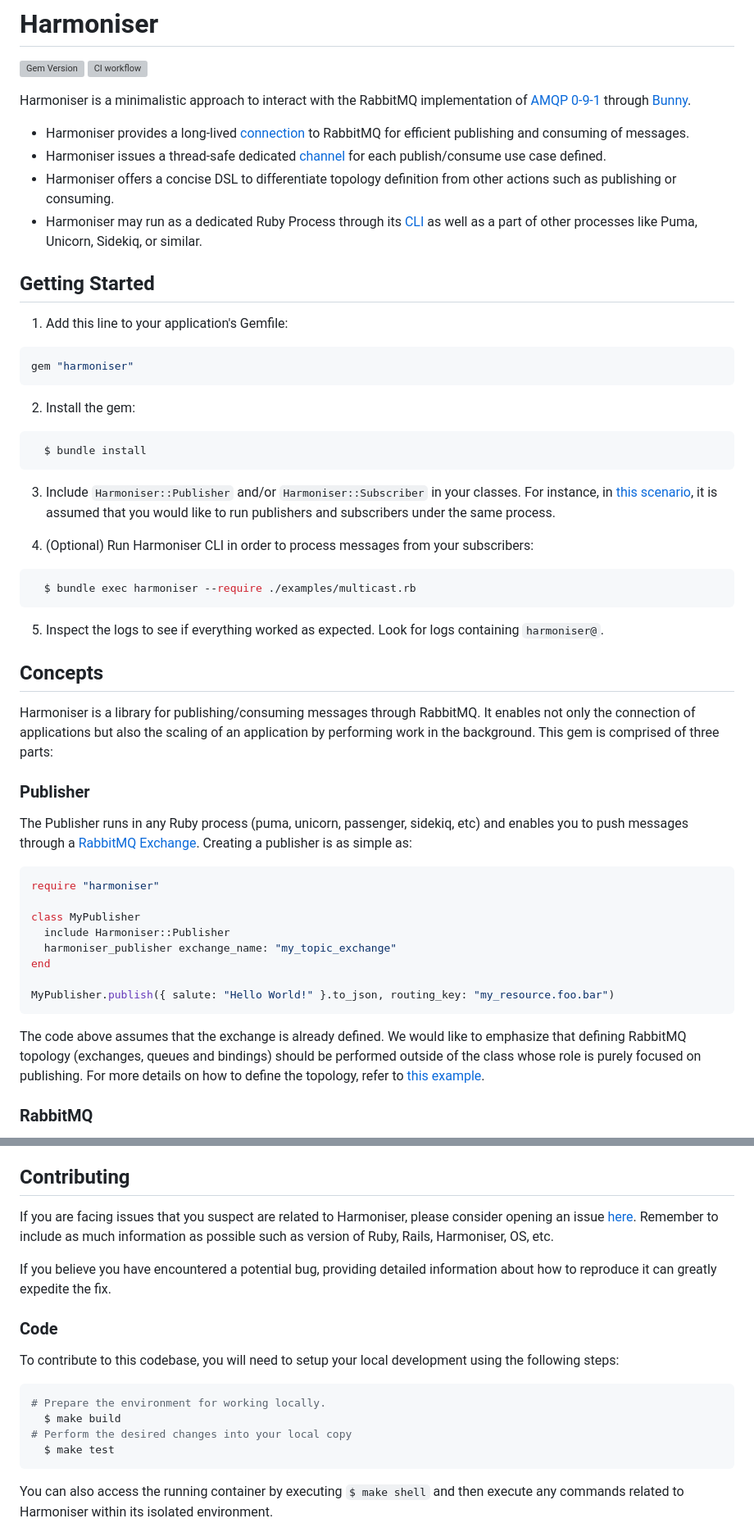
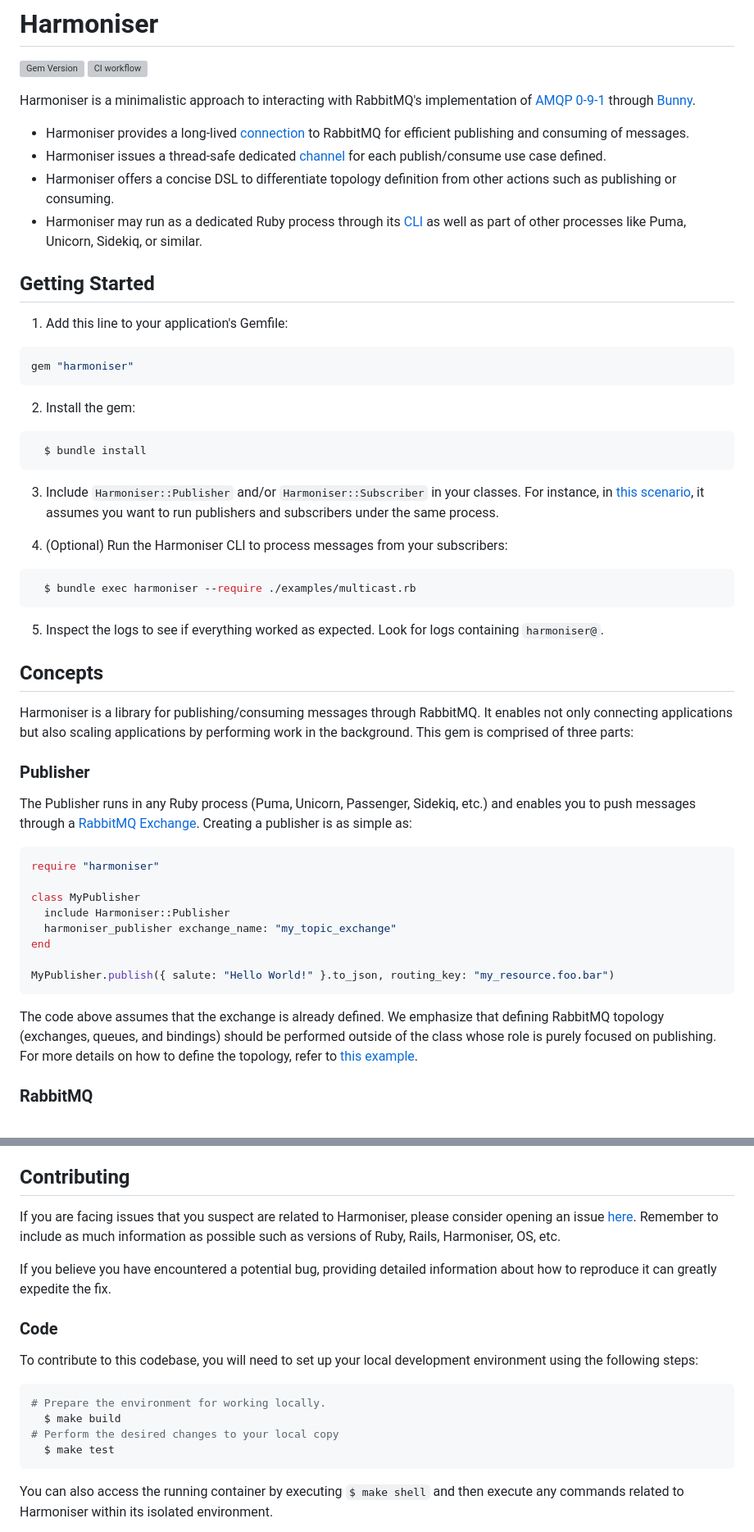
Before and after one commit to jollopre/harmoniser, a Markdown page: README.md, 2 parts joined by grey strips. Shown at 82% size. Drawn GitHub-style; grey boxes are pictures that could not be loaded.

Commit message:
feat: [#54] Document the codebase
* Correct gramatical errors at README
* Add CLAUDE.md

flags: [SKIP_MANUAL]

````diff
--- a/README.md
+++ b/README.md
@@ -3,12 +3,12 @@
 [![Gem Version](https://badge.fury.io/rb/harmoniser.svg)](https://badge.fury.io/rb/harmoniser)
 ![CI workflow](https://github.com/jollopre/harmoniser/actions/workflows/ci.yml/badge.svg)
 
-Harmoniser is a minimalistic approach to interact with the RabbitMQ implementation of [AMQP 0-9-1](https://www.rabbitmq.com/amqp-0-9-1-reference.html) through [Bunny](https://github.com/ruby-amqp/bunny).
+Harmoniser is a minimalistic approach to interacting with RabbitMQ's implementation of [AMQP 0-9-1](https://www.rabbitmq.com/amqp-0-9-1-reference.html) through [Bunny](https://github.com/ruby-amqp/bunny).
 
 * Harmoniser provides a long-lived [connection](https://www.rabbitmq.com/connections.html) to RabbitMQ for efficient publishing and consuming of messages.
 * Harmoniser issues a thread-safe dedicated [channel](https://www.rabbitmq.com/channels.html) for each publish/consume use case defined.
 * Harmoniser offers a concise DSL to differentiate topology definition from other actions such as publishing or consuming.
-* Harmoniser may run as a dedicated Ruby Process through its [CLI](https://github.com/jollopre/harmoniser/wiki/Harmoniser-CLI) as well as a part of other processes like Puma, Unicorn, Sidekiq, or similar.
+* Harmoniser may run as a dedicated Ruby process through its [CLI](https://github.com/jollopre/harmoniser/wiki/Harmoniser-CLI) as well as part of other processes like Puma, Unicorn, Sidekiq, or similar.
 
 ## Getting Started
 
@@ -24,9 +24,9 @@ gem "harmoniser"
   $ bundle install
 ```
 
-3. Include `Harmoniser::Publisher` and/or `Harmoniser::Subscriber` in your classes. For instance, in [this scenario](examples/multicast.rb), it is assumed that you would like to run publishers and subscribers under the same process.
+3. Include `Harmoniser::Publisher` and/or `Harmoniser::Subscriber` in your classes. For instance, in [this scenario](examples/multicast.rb), it assumes you want to run publishers and subscribers under the same process.
 
-4. (Optional) Run Harmoniser CLI in order to process messages from your subscribers:
+4. (Optional) Run the Harmoniser CLI to process messages from your subscribers:
 
 ```sh
   $ bundle exec harmoniser --require ./examples/multicast.rb
@@ -36,11 +36,11 @@ gem "harmoniser"
 
 ## Concepts
 
-Harmoniser is a library for publishing/consuming messages through RabbitMQ. It enables not only the connection of applications but also the scaling of an application by performing work in the background. This gem is comprised of three parts:
+Harmoniser is a library for publishing/consuming messages through RabbitMQ. It enables not only connecting applications but also scaling applications by performing work in the background. This gem is comprised of three parts:
 
 ### Publisher
 
-The Publisher runs in any Ruby process (puma, unicorn, passenger, sidekiq, etc) and enables you to push messages through a [RabbitMQ Exchange](https://www.rabbitmq.com/tutorials/amqp-concepts.html#exchanges). Creating a publisher is as simple as:
+The Publisher runs in any Ruby process (Puma, Unicorn, Passenger, Sidekiq, etc.) and enables you to push messages through a [RabbitMQ Exchange](https://www.rabbitmq.com/tutorials/amqp-concepts.html#exchanges). Creating a publisher is as simple as:
 
 ```ruby
 require "harmoniser"
@@ -53,7 +53,7 @@ end
 MyPublisher.publish({ salute: "Hello World!" }.to_json, routing_key: "my_resource.foo.bar")
 ```
 
-The code above assumes that the exchange is already defined. We would like to emphasize that defining RabbitMQ topology (exchanges, queues and bindings) should be performed outside of the class whose role is purely focused on publishing. For more details on how to define the topology, refer to [this example](examples/multicast.rb#L11-L19).
+The code above assumes that the exchange is already defined. We emphasize that defining RabbitMQ topology (exchanges, queues, and bindings) should be performed outside of the class whose role is purely focused on publishing. For more details on how to define the topology, refer to [this example](examples/multicast.rb#L11-L19).
 
 ### RabbitMQ
 
@@ -94,18 +94,18 @@ For more information about the various options accepted by the Harmoniser proces
 
 ## Contributing
 
-If you are facing issues that you suspect are related to Harmoniser, please consider opening an issue [here](https://github.com/jollopre/harmoniser/issues). Remember to include as much information as possible such as version of Ruby, Rails, Harmoniser, OS, etc.
+If you are facing issues that you suspect are related to Harmoniser, please consider opening an issue [here](https://github.com/jollopre/harmoniser/issues). Remember to include as much information as possible such as versions of Ruby, Rails, Harmoniser, OS, etc.
 
 If you believe you have encountered a potential bug, providing detailed information about how to reproduce it can greatly expedite the fix.
 
 ### Code
 
-To contribute to this codebase, you will need to setup your local development using the following steps:
+To contribute to this codebase, you will need to set up your local development environment using the following steps:
 
 ```sh
 # Prepare the environment for working locally.
   $ make build
-# Perform the desired changes into your local copy
+# Perform the desired changes to your local copy
   $ make test
 ```
 
````
Also changed, not shown: other parts of README.md (+1 -1 lines), CLAUDE.md (added, +155 -0 lines).
